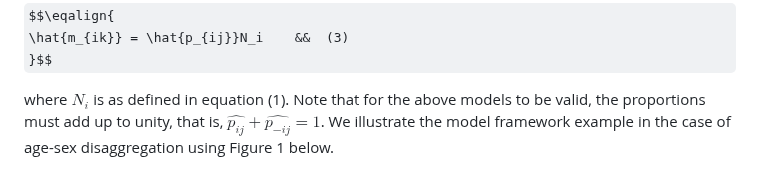
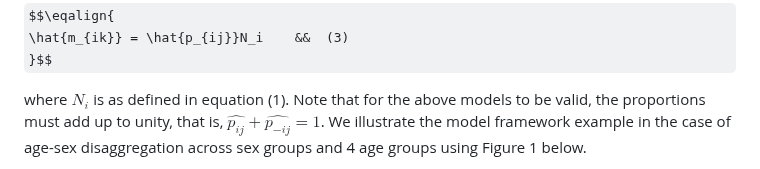
Before and after one commit to wpgp/jollofR, a Markdown page: README.md, the part around one of its changes. GitHub-like rendering; some formulas as TeX source.

````diff
--- a/README.md
+++ b/README.md
@@ -34,7 +34,7 @@ $$\eqalign{
 }$$
 
 where $N_i$ is as defined in equation (1). Note that for the above models to be valid, the proportions must add up to unity, that is, $\hat{p_{ij}} + \hat{p_{-ij}} = 1$.
-We illustrate the model framework example in the case of age-sex disaggregation using Figure 1 below.
+We illustrate the model framework example in the case of age-sex disaggregation across sex groups and 4 age groups using Figure 1 below.
 
 
 ```mermaid
````
Also changed, not shown: other parts of README.md (+12 -4 lines).
